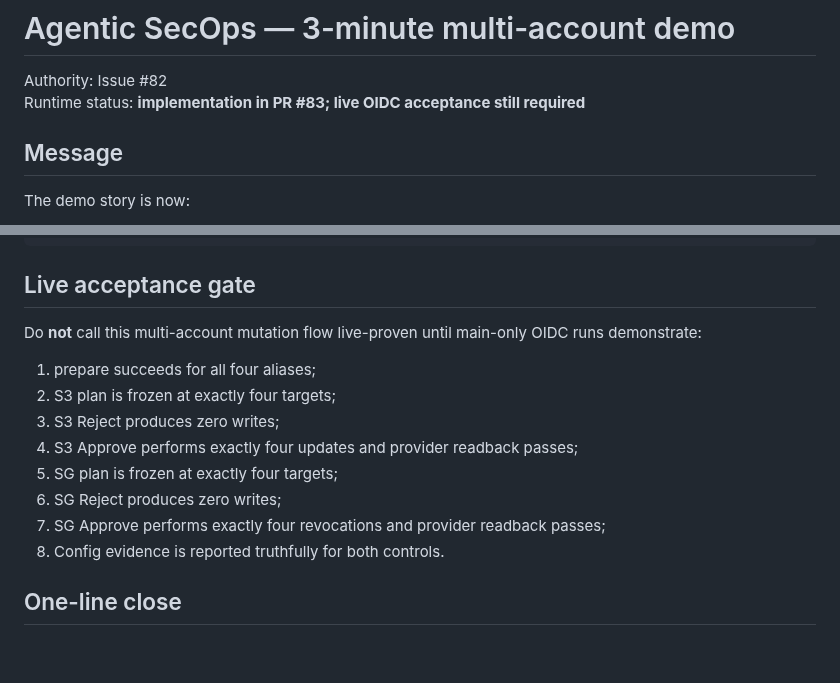
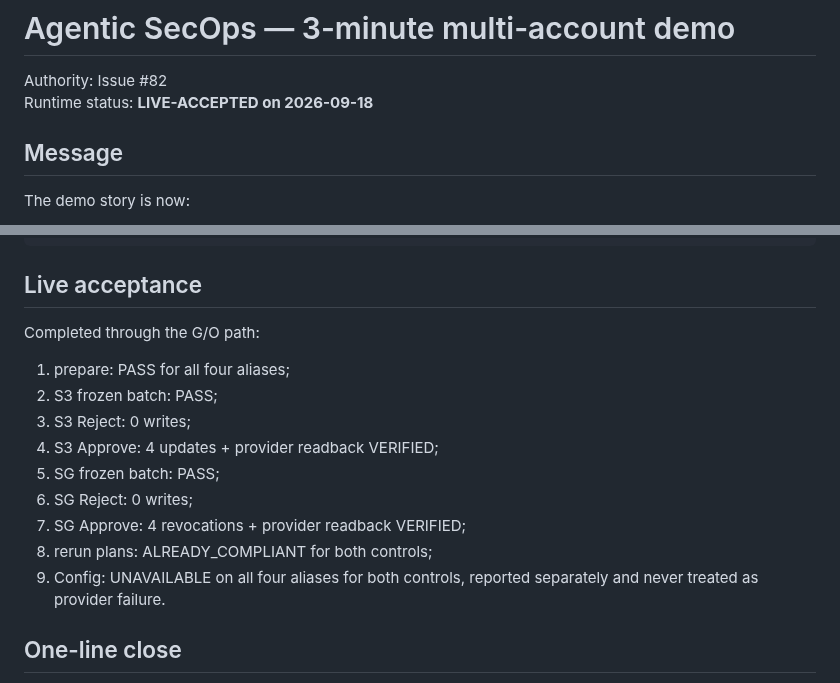
Before and after one commit to amitkarpe/aws-secops, a Markdown page: docs/operations/AGENTIC_DEMO_3_MIN.md, 2 parts joined by grey strips. Drawn GitHub-style; blank space fills up the shorter version.

Commit message:
docs: mark Issue 82 demo live-accepted

````diff
--- a/docs/operations/AGENTIC_DEMO_3_MIN.md
+++ b/docs/operations/AGENTIC_DEMO_3_MIN.md
@@ -1,7 +1,7 @@
 # Agentic SecOps — 3-minute multi-account demo
 
 Authority: Issue #82
-Runtime status: **implementation in PR #83; live OIDC acceptance still required**
+Runtime status: **LIVE-ACCEPTED on 2026-09-18**
 
 ## Message
 
@@ -129,18 +129,19 @@ Direct provider readback
 AWS Config convergence
 ```
 
-## Live acceptance gate
+## Live acceptance
 
-Do **not** call this multi-account mutation flow live-proven until main-only OIDC runs demonstrate:
+Completed through the G/O path:
 
-1. prepare succeeds for all four aliases;
-2. S3 plan is frozen at exactly four targets;
-3. S3 Reject produces zero writes;
-4. S3 Approve performs exactly four updates and provider readback passes;
-5. SG plan is frozen at exactly four targets;
-6. SG Reject produces zero writes;
-7. SG Approve performs exactly four revocations and provider readback passes;
-8. Config evidence is reported truthfully for both controls.
+1. prepare: PASS for all four aliases;
+2. S3 frozen batch: PASS;
+3. S3 Reject: 0 writes;
+4. S3 Approve: 4 updates + provider readback VERIFIED;
+5. SG frozen batch: PASS;
+6. SG Reject: 0 writes;
+7. SG Approve: 4 revocations + provider readback VERIFIED;
+8. rerun plans: ALREADY_COMPLIANT for both controls;
+9. Config: UNAVAILABLE on all four aliases for both controls, reported separately and never treated as provider failure.
 
 ## One-line close
 
````
